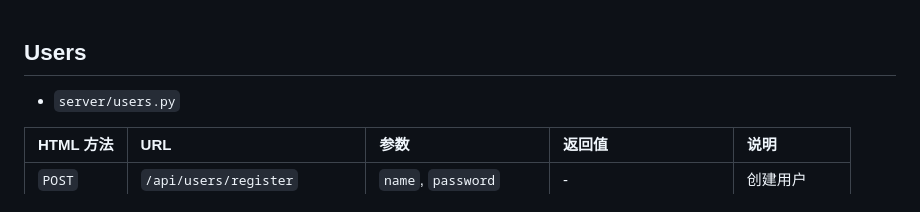
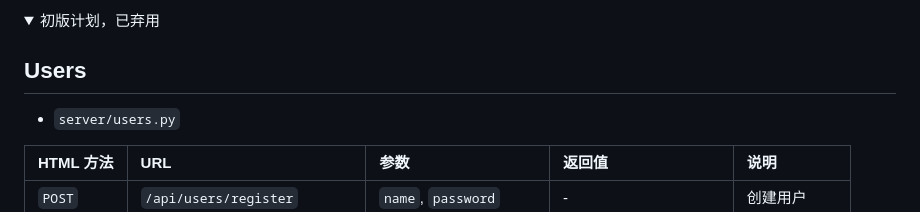
Before and after one commit to pilgrimlyieu/Bloomink, a Markdown page: doc/reference/API.md, the part around the change printed below. Drawn GitHub-style; folded sections open.

Commit message:
弃用 API reference

```diff
--- a/doc/reference/API.md
+++ b/doc/reference/API.md
@@ -1,3 +1,7 @@
+<!-- {{{初版计划，已弃用 -->
+<details>
+<summary>初版计划，已弃用</summary>
+
 ## Users
 
 - `server/users.py`
```
Also changed, not shown: other parts of doc/reference/API.md (+3 -0 lines).
